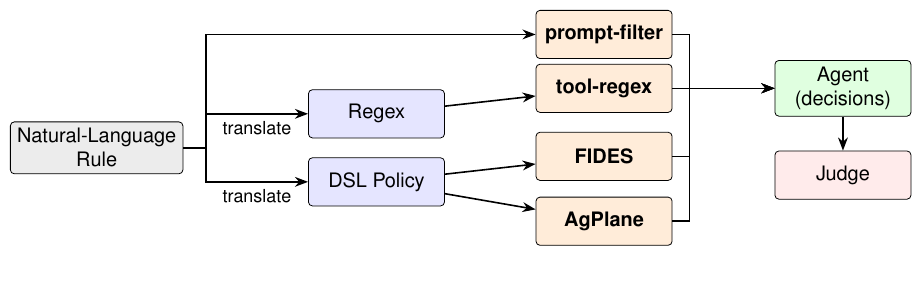
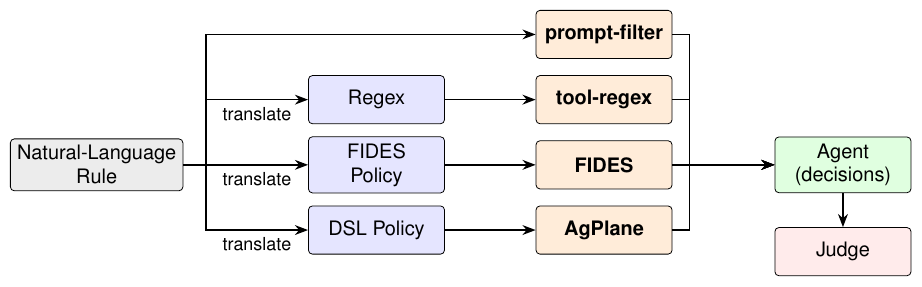
Before and after one commit to yunwei37/actplane-atc, a LaTeX figure (figures/rq1-pipeline.tex): the whole page. Compiled offline with pdfLaTeX.

Commit message:
Update figures for clarity and accuracy in the rq1 pipeline and related visualizations

```diff
--- a/figures/rq1-pipeline.tex
+++ b/figures/rq1-pipeline.tex
@@ -17,17 +17,18 @@
 \node[box, fill=gray!15, minimum width=2.8cm] (nl) {Natural-Language\\Rule};
 
 % Artifacts (middle column)
-\node[box, fill=blue!10, right=2.2cm of nl, yshift=0.6cm] (regex) {Regex};
-\node[box, fill=blue!10, right=2.2cm of nl, yshift=-0.6cm] (dsl) {DSL Policy};
+\node[box, fill=blue!10, right=2.2cm of nl, yshift=1.15cm] (regex) {Regex};
+\node[box, fill=blue!10, right=2.2cm of nl] (fidespol) {FIDES\\Policy};
+\node[box, fill=blue!10, right=2.2cm of nl, yshift=-1.15cm] (dsl) {DSL Policy};
 
 % Enforcement (right column) — system names as labels
-\node[box, fill=orange!15, right=1.6cm of regex, yshift=1.4cm, font=\normalsize\bfseries] (e1) {prompt-filter};
-\node[box, fill=orange!15, right=1.6cm of regex, yshift=0.45cm, font=\normalsize\bfseries] (e2) {tool-regex};
-\node[box, fill=orange!15, right=1.6cm of dsl, yshift=0.45cm, font=\normalsize\bfseries] (e3) {FIDES};
-\node[box, fill=orange!15, below=0.28cm of e3, font=\normalsize\bfseries] (e4) {\sys{}};
+\node[box, fill=orange!15, right=1.6cm of regex, yshift=1.15cm, font=\normalsize\bfseries] (e1) {prompt-filter};
+\node[box, fill=orange!15, right=1.6cm of regex, font=\normalsize\bfseries] (e2) {tool-regex};
+\node[box, fill=orange!15, right=1.6cm of fidespol, font=\normalsize\bfseries] (e3) {FIDES};
+\node[box, fill=orange!15, right=1.6cm of dsl, font=\normalsize\bfseries] (e4) {\sys{}};
 
 % Agent + Judge
-\node[box, fill=green!12, minimum width=2.4cm, right=1.8cm of e2] (agent) {Agent\\(decisions)};
+\node[box, fill=green!12, minimum width=2.4cm, right=1.8cm of e3] (agent) {Agent\\(decisions)};
 \node[box, fill=red!8, below=0.6cm of agent] (judge) {Judge};
 
 % NL → prompt-filter (direct, no artifact)
@@ -35,11 +36,12 @@
 
 % NL → artifacts (via translate)
 \draw[arr] (nl.east) -- ++(0.4,0) |- node[below, font=\small, pos=0.75] {translate} (regex.west);
+\draw[arr] (nl.east) -- ++(0.4,0) |- node[below, font=\small, pos=0.75] {translate} (fidespol.west);
 \draw[arr] (nl.east) -- ++(0.4,0) |- node[below, font=\small, pos=0.75] {translate} (dsl.west);
 
 % artifacts → enforcement
 \draw[arr] (regex) -- (e2);
-\draw[arr] (dsl) -- (e3);
+\draw[arr] (fidespol) -- (e3);
 \draw[arr] (dsl) -- (e4);
 
 % enforcement → agent
```
Also changed, not shown: figures/rq1-pipeline.pdf, figures/rq1_dcr_bar.pdf, figures/rq1_family_breakdown.pdf.
